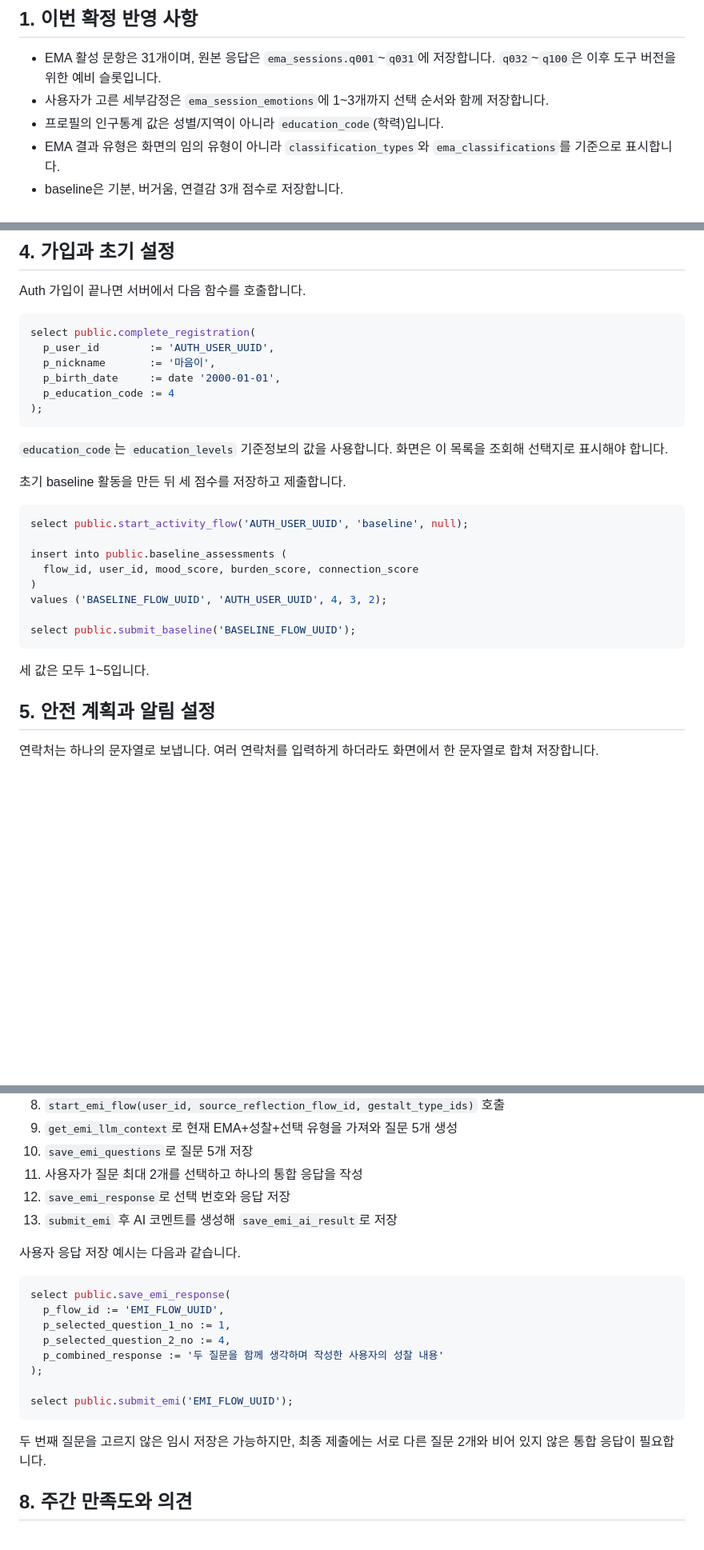
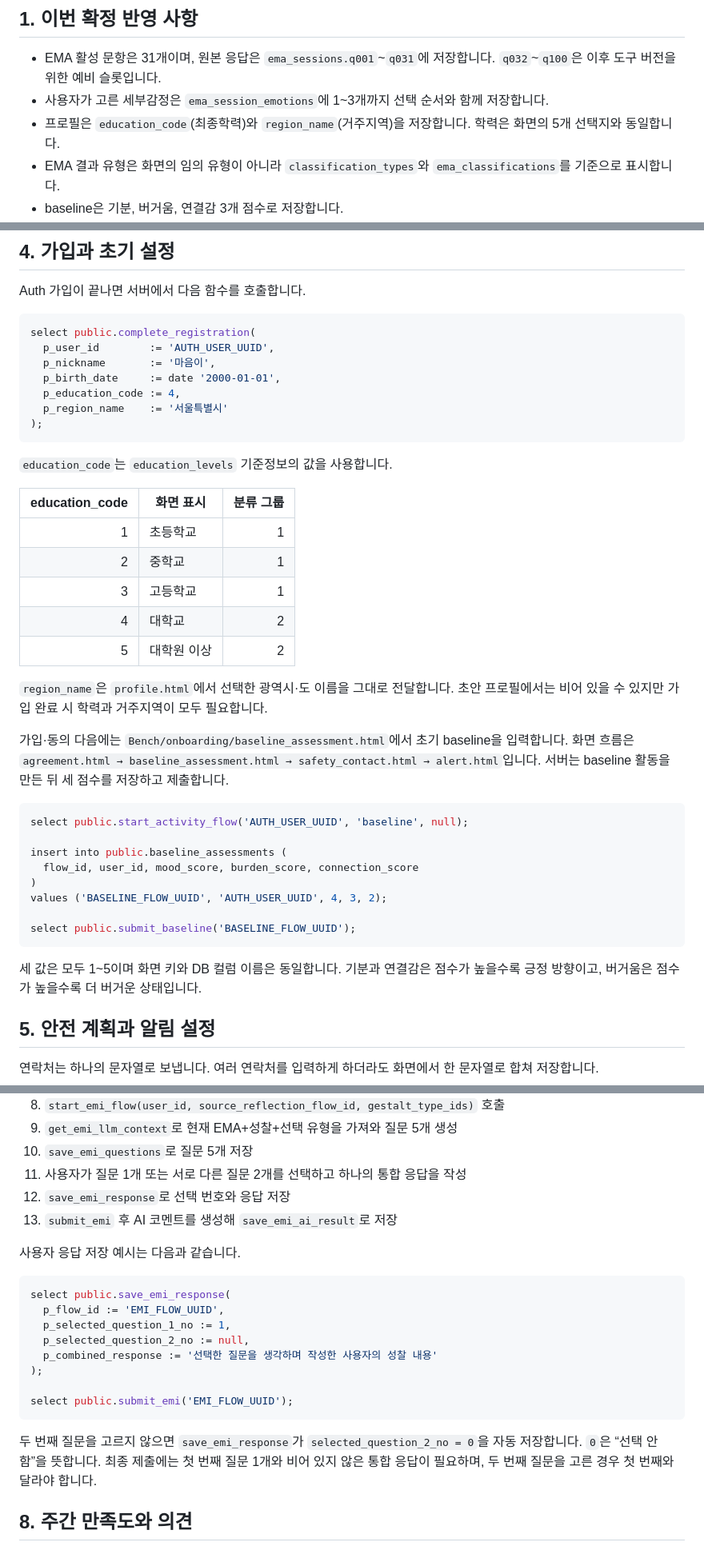
Before and after one commit to skkutrauma-stack/WithMind, a Markdown page: supabase/supabase_database_design_final.md, 3 parts joined by grey strips. Shown at 80% size. Drawn GitHub-style; blank space fills up the shorter version.

Commit message:
docs: update onboarding and assessment contracts

````diff
--- a/supabase/supabase_database_design_final.md
+++ b/supabase/supabase_database_design_final.md
@@ -6,7 +6,7 @@
 
 - EMA 활성 문항은 31개이며, 원본 응답은 `ema_sessions.q001`~`q031`에 저장합니다. `q032`~`q100`은 이후 도구 버전을 위한 예비 슬롯입니다.
 - 사용자가 고른 세부감정은 `ema_session_emotions`에 1~3개까지 선택 순서와 함께 저장합니다.
-- 프로필의 인구통계 값은 성별/지역이 아니라 `education_code`(학력)입니다.
+- 프로필은 `education_code`(최종학력)와 `region_name`(거주지역)을 저장합니다. 학력은 화면의 5개 선택지와 동일합니다.
 - EMA 결과 유형은 화면의 임의 유형이 아니라 `classification_types`와 `ema_classifications`를 기준으로 표시합니다.
 - baseline은 기분, 버거움, 연결감 3개 점수로 저장합니다.
 - 알림 시각은 사용자가 설정한 `time` 값을 그대로 저장합니다.
@@ -42,13 +42,24 @@ select public.complete_registration(
   p_user_id        := 'AUTH_USER_UUID',
   p_nickname       := '마음이',
   p_birth_date     := date '2000-01-01',
-  p_education_code := 4
+  p_education_code := 4,
+  p_region_name    := '서울특별시'
 );
 ```
 
-`education_code`는 `education_levels` 기준정보의 값을 사용합니다. 화면은 이 목록을 조회해 선택지로 표시해야 합니다.
+`education_code`는 `education_levels` 기준정보의 값을 사용합니다.
 
-초기 baseline 활동을 만든 뒤 세 점수를 저장하고 제출합니다.
+| education_code | 화면 표시 | 분류 그룹 |
+|---:|---|---:|
+| 1 | 초등학교 | 1 |
+| 2 | 중학교 | 1 |
+| 3 | 고등학교 | 1 |
+| 4 | 대학교 | 2 |
+| 5 | 대학원 이상 | 2 |
+
+`region_name`은 `profile.html`에서 선택한 광역시·도 이름을 그대로 전달합니다. 초안 프로필에서는 비어 있을 수 있지만 가입 완료 시 학력과 거주지역이 모두 필요합니다.
+
+가입·동의 다음에는 `Bench/onboarding/baseline_assessment.html`에서 초기 baseline을 입력합니다. 화면 흐름은 `agreement.html → baseline_assessment.html → safety_contact.html → alert.html`입니다. 서버는 baseline 활동을 만든 뒤 세 점수를 저장하고 제출합니다.
 
 ```sql
 select public.start_activity_flow('AUTH_USER_UUID', 'baseline', null);
@@ -61,7 +72,7 @@ values ('BASELINE_FLOW_UUID', 'AUTH_USER_UUID', 4, 3, 2);
 select public.submit_baseline('BASELINE_FLOW_UUID');
 ```
 
-세 값은 모두 1~5입니다.
+세 값은 모두 1~5이며 화면 키와 DB 컬럼 이름은 동일합니다. 기분과 연결감은 점수가 높을수록 긍정 방향이고, 버거움은 점수가 높을수록 더 버거운 상태입니다.
 
 ## 5. 안전 계획과 알림 설정
 
@@ -202,7 +215,7 @@ LLM 결과는 검증 후 `save_ema_ai_result`로 저장합니다. 과거 flow나
 8. `start_emi_flow(user_id, source_reflection_flow_id, gestalt_type_ids)` 호출
 9. `get_emi_llm_context`로 현재 EMA+성찰+선택 유형을 가져와 질문 5개 생성
 10. `save_emi_questions`로 질문 5개 저장
-11. 사용자가 질문 최대 2개를 선택하고 하나의 통합 응답을 작성
+11. 사용자가 질문 1개 또는 서로 다른 질문 2개를 선택하고 하나의 통합 응답을 작성
 12. `save_emi_response`로 선택 번호와 응답 저장
 13. `submit_emi` 후 AI 코멘트를 생성해 `save_emi_ai_result`로 저장
 
@@ -212,14 +225,14 @@ LLM 결과는 검증 후 `save_ema_ai_result`로 저장합니다. 과거 flow나
 select public.save_emi_response(
   p_flow_id := 'EMI_FLOW_UUID',
   p_selected_question_1_no := 1,
-  p_selected_question_2_no := 4,
-  p_combined_response := '두 질문을 함께 생각하며 작성한 사용자의 성찰 내용'
+  p_selected_question_2_no := null,
+  p_combined_response := '선택한 질문을 생각하며 작성한 사용자의 성찰 내용'
 );
 
 select public.submit_emi('EMI_FLOW_UUID');
 ```
 
-두 번째 질문을 고르지 않은 임시 저장은 가능하지만, 최종 제출에는 서로 다른 질문 2개와 비어 있지 않은 통합 응답이 필요합니다.
+두 번째 질문을 고르지 않으면 `save_emi_response`가 `selected_question_2_no = 0`을 자동 저장합니다. `0`은 “선택 안함”을 뜻합니다. 최종 제출에는 첫 번째 질문 1개와 비어 있지 않은 통합 응답이 필요하며, 두 번째 질문을 고른 경우 첫 번째와 달라야 합니다.
 
 ## 8. 주간 만족도와 의견
 
````
Also changed, not shown: other parts of supabase/supabase_database_design_final.md (+10 -5 lines), docs/SCREEN_CHANGE_LIST.md (+35 -11 lines).
